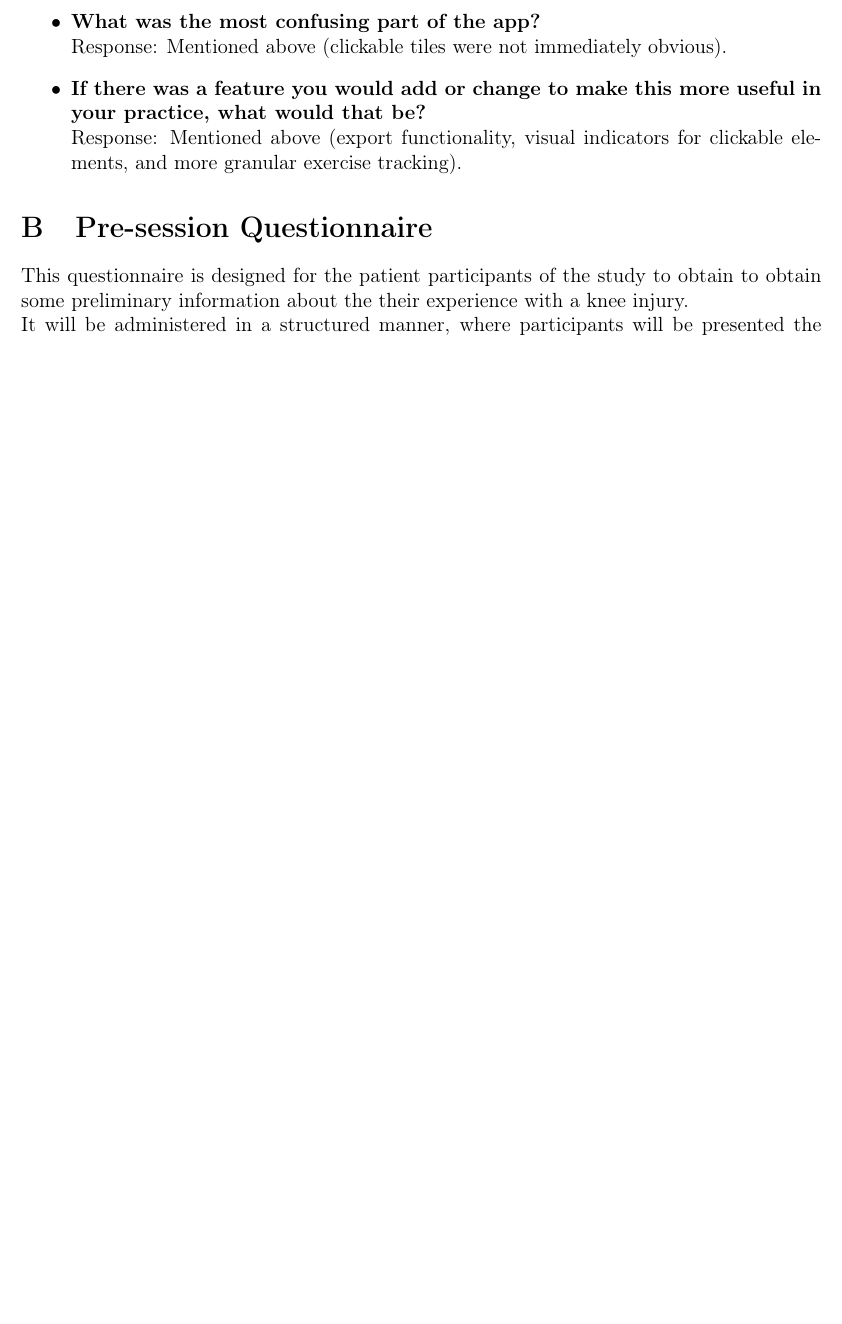
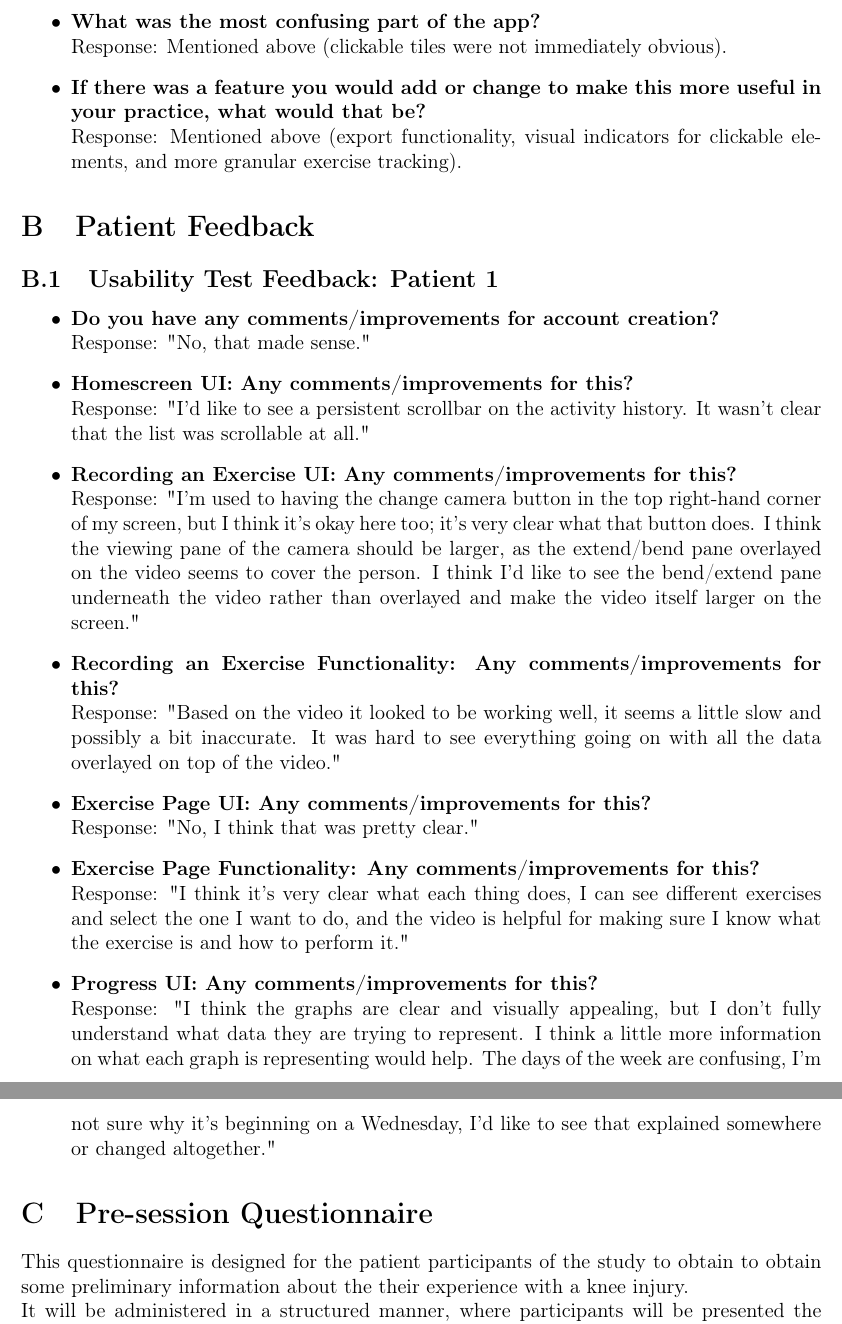
Before and after one commit to M9Huynh/technically-functional, a LaTeX document (docs/Extras/UsabilityTesting/UsabilityReport.tex): part of page 14 of 21 before the commit and two parts of pages 14 and 15 of 21 after it, the two joined at a grey line, cut so that both start at the same text, the shorter picture padded with empty space. Compiled offline with pdfLaTeX.

```diff
--- a/docs/Extras/UsabilityTesting/UsabilityReport.tex
+++ b/docs/Extras/UsabilityTesting/UsabilityReport.tex
@@ -386,6 +386,33 @@
     \item \textbf{If there was a feature you would add or change to make this more useful in your practice, what would that be?} \\
     Response: Mentioned above (export functionality, visual indicators for clickable elements, and more granular exercise tracking).
 \end{itemize}
+
+\section{Patient Feedback}
+\subsection{Usability Test Feedback: Patient 1}
+
+\begin{itemize}
+    \item \textbf{Do you have any comments/improvements for account creation?} \\
+    Response: "No, that made sense."
+
+    \item \textbf{Homescreen UI: Any comments/improvements for this?} \\
+    Response: "I'd like to see a persistent scrollbar on the activity history. It wasn't clear that the list was scrollable at all."
+
+    \item \textbf{Recording an Exercise UI: Any comments/improvements for this?} \\
+    Response: "I'm used to having the change camera button in the top right-hand corner of my screen, but I think it's okay here too; it's very clear what that button does. I think the viewing pane of the camera should be larger, as the extend/bend pane overlayed on the video seems to cover the person. I think I'd like to see the bend/extend pane underneath the video rather than overlayed and make the video itself larger on the screen."
+
+    \item \textbf{Recording an Exercise Functionality: Any comments/improvements for this?} \\
+    Response: "Based on the video it looked to be working well, it seems a little slow and possibly a bit inaccurate. It was hard to see everything going on with all the data overlayed on top of the video."
+
+    \item \textbf{Exercise Page UI: Any comments/improvements for this?} \\
+    Response: "No, I think that was pretty clear."
+
+    \item \textbf{Exercise Page Functionality: Any comments/improvements for this?} \\
+    Response: "I think it's very clear what each thing does, I can see different exercises and select the one I want to do, and the video is helpful for making sure I know what the exercise is and how to perform it."
+
+    \item \textbf{Progress UI: Any comments/improvements for this?} \\
+    Response: "I think the graphs are clear and visually appealing, but I don't fully understand what data they are trying to represent. I think a little more information on what each graph is representing would help. The days of the week are confusing, I'm not sure why it's beginning on a Wednesday, I'd like to see that explained somewhere or changed altogether."
+\end{itemize}
+
 \section{Pre-session Questionnaire} \label{appendix:preq}
 This questionnaire is designed for the patient participants of the study to obtain to obtain
 some preliminary information about the their experience with a knee injury. \\
```
Also changed, not shown: docs/Extras/UsabilityTesting/UsabilityReport.pdf, docs/Extras/UsabilityTesting/UsabilityReport.tex (1 more changed lines).
